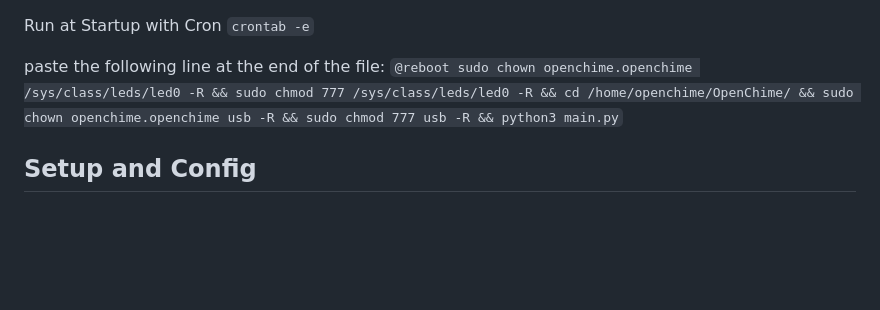
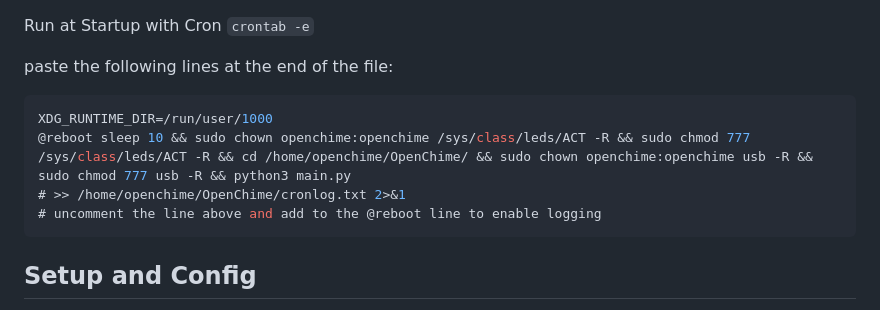
Before and after one commit to PKCubed/OpenChime, a Markdown page: INSTALL_INSTRUCTIONS.md, the part around the change. Rendered like a GitHub page; blank space fills up the shorter version.

````diff
--- a/INSTALL_INSTRUCTIONS.md
+++ b/INSTALL_INSTRUCTIONS.md
@@ -26,8 +26,13 @@ Install dependencies:
 Run at Startup with Cron
 `crontab -e`
 
-paste the following line at the end of the file:
-`@reboot sudo chown openchime.openchime /sys/class/leds/led0 -R && sudo chmod 777 /sys/class/leds/led0 -R && cd /home/openchime/OpenChime/ && sudo chown openchime.openchime usb -R && sudo chmod 777 usb -R && python3 main.py`
+paste the following lines at the end of the file:
+```C++
+XDG_RUNTIME_DIR=/run/user/1000
+@reboot sleep 10 && sudo chown openchime:openchime /sys/class/leds/ACT -R && sudo chmod 777 /sys/class/leds/ACT -R && cd /home/openchime/OpenChime/ && sudo chown openchime:openchime usb -R && sudo chmod 777 usb -R && python3 main.py
+# >> /home/openchime/OpenChime/cronlog.txt 2>&1
+# uncomment the line above and add to the @reboot line to enable logging
+```
 
 
 ## Setup and Config
````
